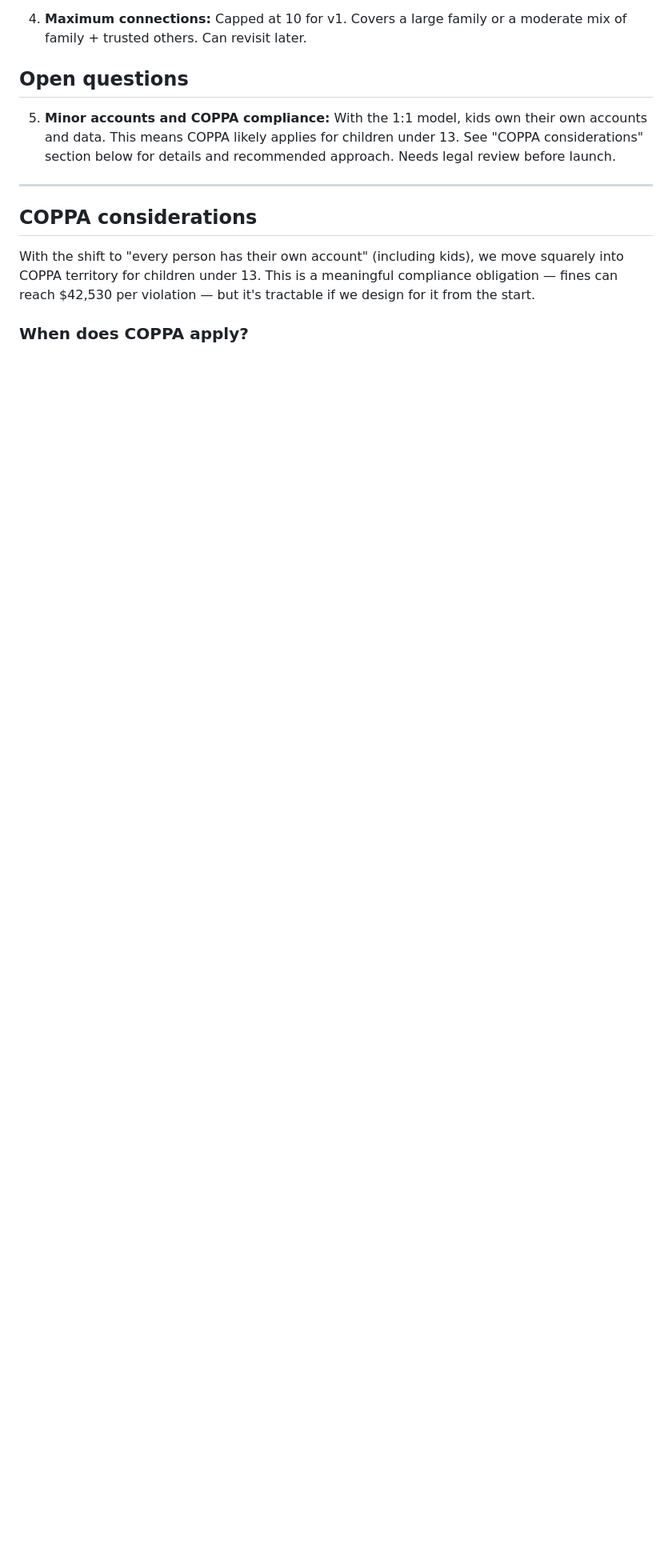
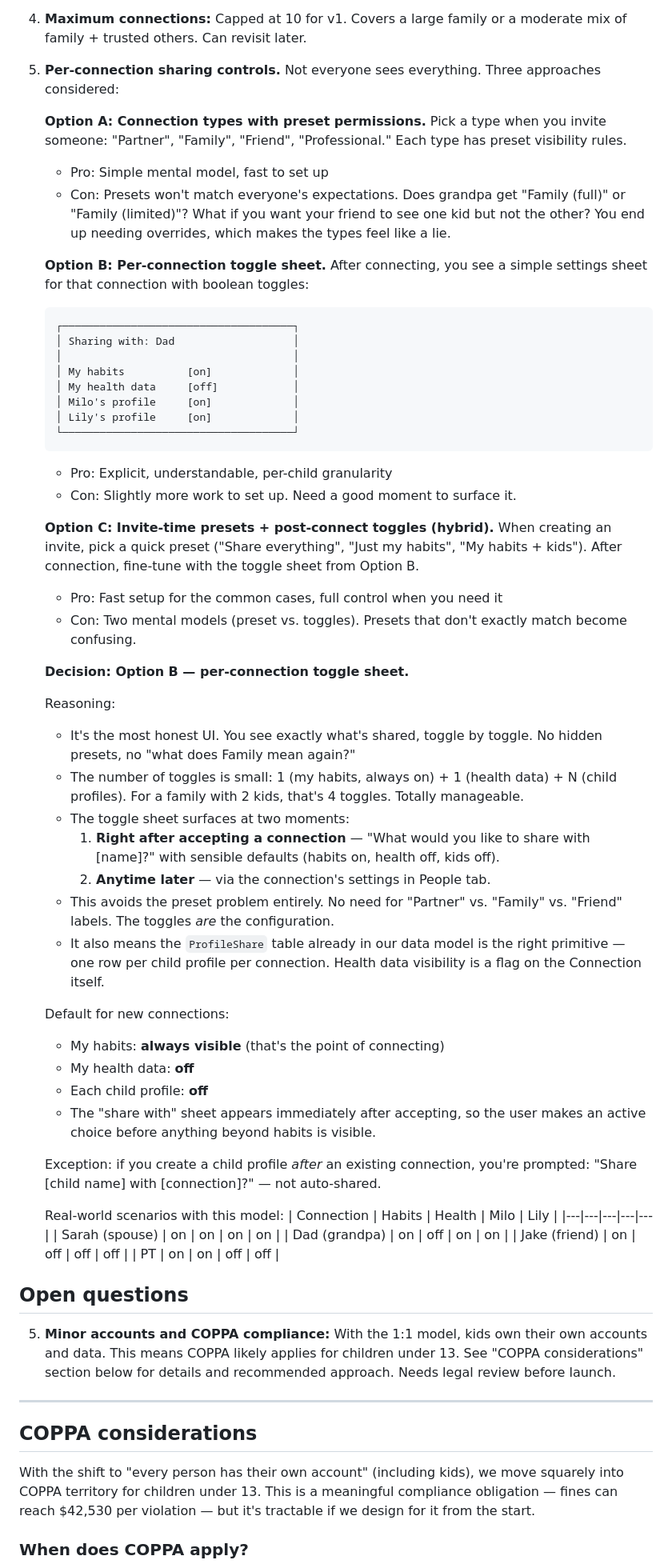
Before and after one commit to paulmederos/bm-2019-portfolio, a Markdown page: docs/family-sharing.md, the part around one of its changes. Shown at 80% size. GitHub-like rendering; blank space fills up the shorter version.

````diff
--- a/docs/family-sharing.md
+++ b/docs/family-sharing.md
@@ -566,6 +587,80 @@ DeviceSession
 
 4. **Maximum connections:** Capped at 10 for v1. Covers a large family or a
    moderate mix of family + trusted others. Can revisit later.
+
+5. **Per-connection sharing controls.** Not everyone sees everything. Three
+   approaches considered:
+
+   **Option A: Connection types with preset permissions.**
+   Pick a type when you invite someone: "Partner", "Family", "Friend",
+   "Professional." Each type has preset visibility rules.
+   - Pro: Simple mental model, fast to set up
+   - Con: Presets won't match everyone's expectations. Does grandpa get
+     "Family (full)" or "Family (limited)"? What if you want your friend
+     to see one kid but not the other? You end up needing overrides, which
+     makes the types feel like a lie.
+
+   **Option B: Per-connection toggle sheet.**
+   After connecting, you see a simple settings sheet for that connection
+   with boolean toggles:
+   ```
+   ┌─────────────────────────────────────┐
+   │ Sharing with: Dad                   │
+   │                                     │
+   │ My habits          [on]             │
+   │ My health data     [off]            │
+   │ Milo's profile     [on]             │
+   │ Lily's profile     [on]             │
+   └─────────────────────────────────────┘
+   ```
+   - Pro: Explicit, understandable, per-child granularity
+   - Con: Slightly more work to set up. Need a good moment to surface it.
+
+   **Option C: Invite-time presets + post-connect toggles (hybrid).**
+   When creating an invite, pick a quick preset ("Share everything",
+   "Just my habits", "My habits + kids"). After connection, fine-tune
+   with the toggle sheet from Option B.
+   - Pro: Fast setup for the common cases, full control when you need it
+   - Con: Two mental models (preset vs. toggles). Presets that don't
+     exactly match become confusing.
+
+   **Decision: Option B — per-connection toggle sheet.**
+
+   Reasoning:
+   - It's the most honest UI. You see exactly what's shared, toggle by
+     toggle. No hidden presets, no "what does Family mean again?"
+   - The number of toggles is small: 1 (my habits, always on) +
+     1 (health data) + N (child profiles). For a family with 2 kids,
+     that's 4 toggles. Totally manageable.
+   - The toggle sheet surfaces at two moments:
+     1. **Right after accepting a connection** — "What would you like to
+        share with [name]?" with sensible defaults (habits on, health
+        off, kids off).
+     2. **Anytime later** — via the connection's settings in People tab.
+   - This avoids the preset problem entirely. No need for "Partner" vs.
+     "Family" vs. "Friend" labels. The toggles *are* the configuration.
+   - It also means the `ProfileShare` table already in our data model is
+     the right primitive — one row per child profile per connection.
+     Health data visibility is a flag on the Connection itself.
+
+   Default for new connections:
+   - My habits: **always visible** (that's the point of connecting)
+   - My health data: **off**
+   - Each child profile: **off**
+   - The "share with" sheet appears immediately after accepting, so the
+     user makes an active choice before anything beyond habits is visible.
+
+   Exception: if you create a child profile *after* an existing
+   connection, you're prompted: "Share [child name] with [connection]?"
+   — not auto-shared.
+
+   Real-world scenarios with this model:
+   | Connection | Habits | Health | Milo | Lily |
+   |---|---|---|---|---|
+   | Sarah (spouse) | on | on | on | on |
+   | Dad (grandpa) | on | off | on | on |
+   | Jake (friend) | on | off | off | off |
+   | PT | on | on | off | off |
 
 ## Open questions
 
````
Also changed, not shown: other parts of docs/family-sharing.md (+39 -18 lines).
